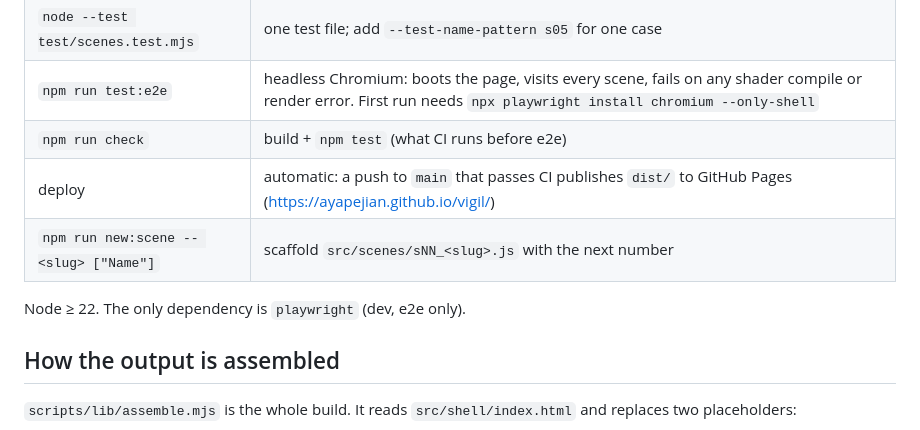
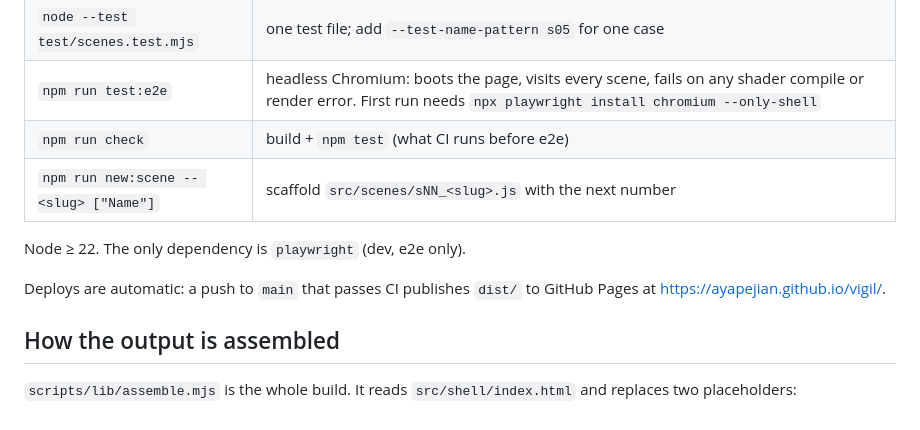
Before and after one commit to AYapejian/vigil, a Markdown page: AGENTS.md, the part around the change. GitHub-like rendering.

Commit message:
docs: move deploy note out of the command table

```diff
--- a/AGENTS.md
+++ b/AGENTS.md
@@ -14,10 +14,12 @@ dependencies**. This repo is the source for that file.
 | `node --test test/scenes.test.mjs` | one test file; add `--test-name-pattern s05` for one case |
 | `npm run test:e2e` | headless Chromium: boots the page, visits every scene, fails on any shader compile or render error. First run needs `npx playwright install chromium --only-shell` |
 | `npm run check` | build + `npm test` (what CI runs before e2e) |
-| deploy | automatic: a push to `main` that passes CI publishes `dist/` to GitHub Pages (https://ayapejian.github.io/vigil/) |
 | `npm run new:scene -- <slug> ["Name"]` | scaffold `src/scenes/sNN_<slug>.js` with the next number |
 
 Node ≥ 22. The only dependency is `playwright` (dev, e2e only).
+
+Deploys are automatic: a push to `main` that passes CI publishes `dist/` to
+GitHub Pages at https://ayapejian.github.io/vigil/.
 
 ## How the output is assembled
 
```
